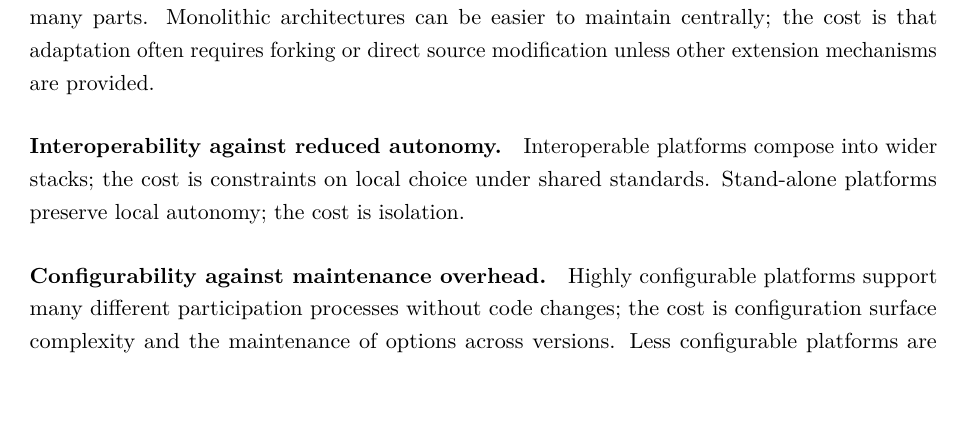
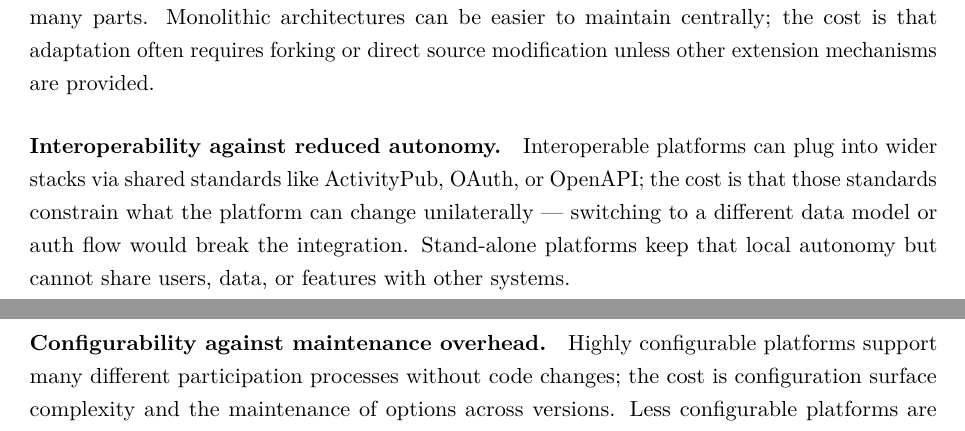
Before and after one commit to leosakharoff/democracy-stack-paper, a LaTeX paper (main.tex): part of page 10 of 27 before the commit and two parts of pages 10 and 11 of 28 after it, the two joined at a grey line, cut so that both start at the same text, the shorter picture padded with empty space. Compiled offline with pdfLaTeX.

Commit message:
Framework 4 trade-off 2: ground 'interoperability vs autonomy' in concrete standards
The previous wording ('Interoperable platforms compose into wider stacks;
the cost is constraints on local choice under shared standards') was
abstract because the Decidim/Consul comparison doesn't strongly
differentiate on interoperability (the Limitations section
acknowledges this).

New version anchors the trade-off in three recognisable standards
(ActivityPub, OAuth, OpenAPI) and names what specifically gets
constrained (data model, auth flow). Adds ~80 chars but the trade-off
now lands.

Also keeps the stand-alone side concrete: 'cannot share users, data,
or features with other systems' instead of 'isolation'.

```diff
--- a/main.tex
+++ b/main.tex
@@ -317,7 +317,7 @@ Three pairings are particularly visible in civic tech and form the framework's a
 
 \paragraph{Modifiability against sustainability burden.} Modular architectures let many deployers --- municipalities, NGOs, civic-tech consultancies --- adapt the platform; the cost is maintaining many parts. Monolithic architectures can be easier to maintain centrally; the cost is that adaptation often requires forking or direct source modification unless other extension mechanisms are provided.
 
-\paragraph{Interoperability against reduced autonomy.} Interoperable platforms compose into wider stacks; the cost is constraints on local choice under shared standards. Stand-alone platforms preserve local autonomy; the cost is isolation.
+\paragraph{Interoperability against reduced autonomy.} Interoperable platforms can plug into wider stacks via shared standards like ActivityPub, OAuth, or OpenAPI; the cost is that those standards constrain what the platform can change unilaterally --- switching to a different data model or auth flow would break the integration. Stand-alone platforms keep that local autonomy but cannot share users, data, or features with other systems.
 
 \paragraph{Configurability against maintenance overhead.} Highly configurable platforms support many different participation processes without code changes; the cost is configuration surface complexity and the maintenance of options across versions. Less configurable platforms are simpler; the cost is that adapting to a new process may require code changes.
 
```
